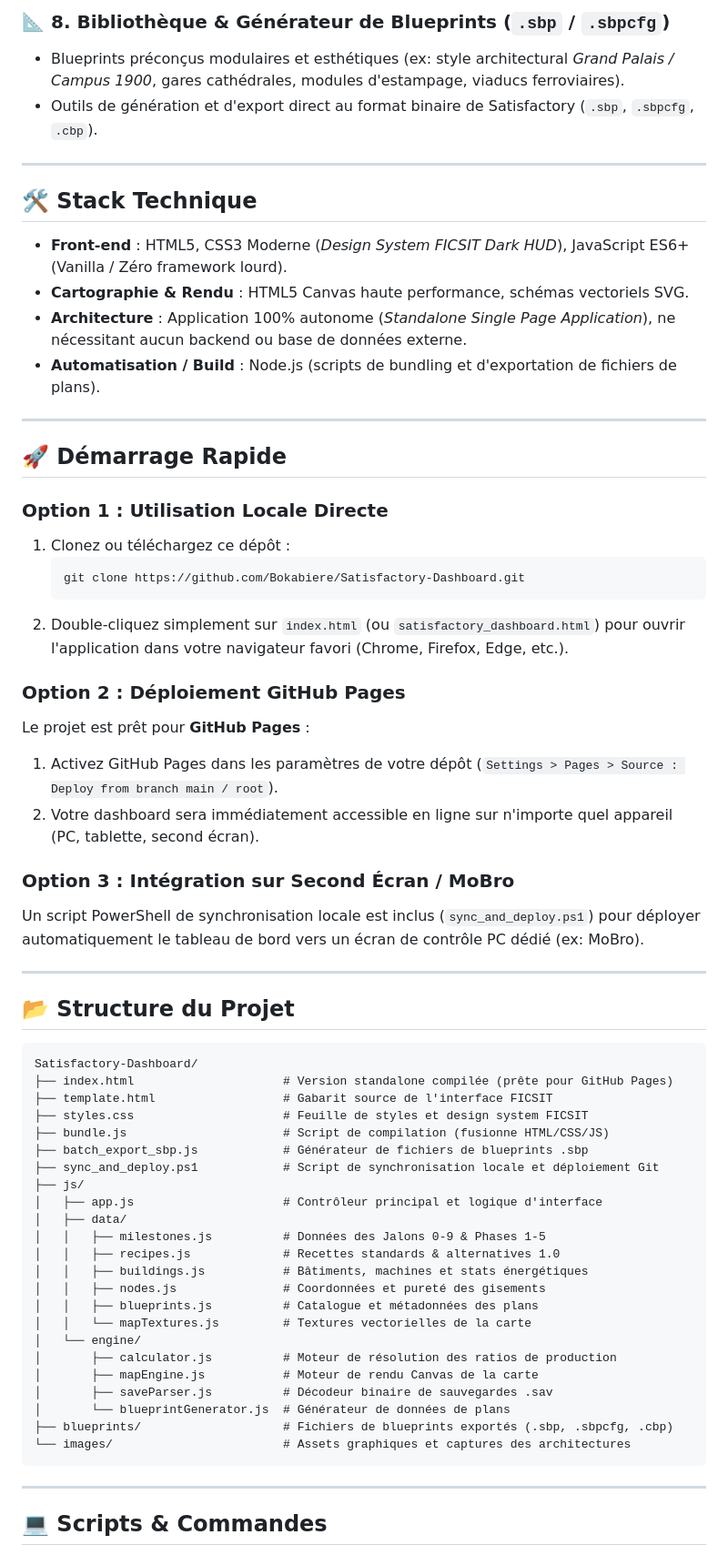
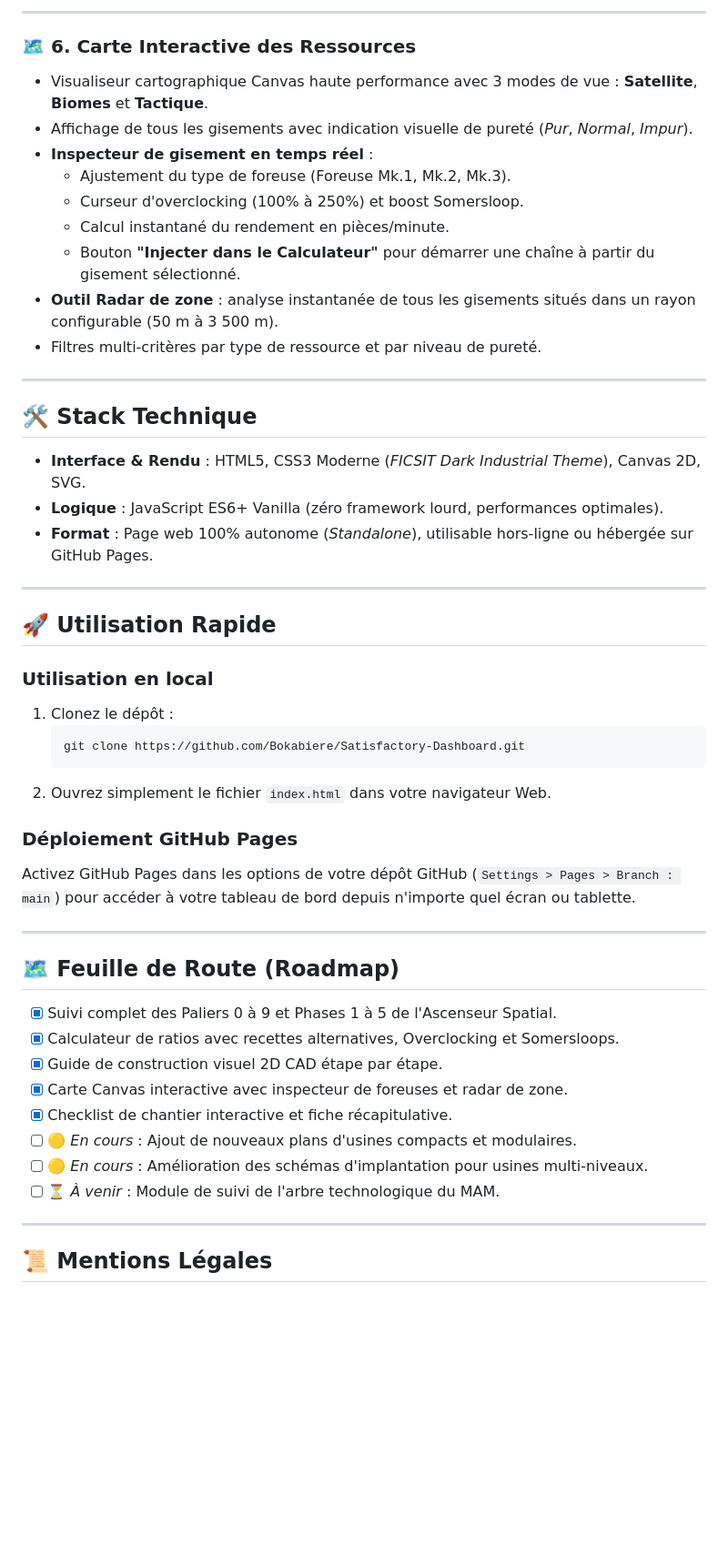
Before and after one commit to Bokabiere/Satisfactory-Dashboard, a Markdown page: README.md, the part around one of its changes. Shown at 91% size. GitHub-like rendering; blank space fills up the shorter version.

Commit message:
docs: mise a jour du README avec les fonctionnalites visibles du tableau de bord

````diff
--- a/README.md
+++ b/README.md
@@ -55,67 +65,53 @@
 
-### 📐 8. Bibliothèque & Générateur de Blueprints (`.sbp` / `.sbpcfg`)
-* Blueprints préconçus modulaires et esthétiques (ex: style architectural *Grand Palais / Campus 1900*, gares cathédrales, modules d'estampage, viaducs ferroviaires).
-* Outils de génération et d'export direct au format binaire de Satisfactory (`.sbp`, `.sbpcfg`, `.cbp`).
+---
+
+### 🗺️ 6. Carte Interactive des Ressources
+* Visualiseur cartographique Canvas haute performance avec 3 modes de vue : **Satellite**, **Biomes** et **Tactique**.
+* Affichage de tous les gisements avec indication visuelle de pureté (*Pur*, *Normal*, *Impur*).
+* **Inspecteur de gisement en temps réel** :
+  * Ajustement du type de foreuse (Foreuse Mk.1, Mk.2, Mk.3).
+  * Curseur d'overclocking (100% à 250%) et boost Somersloop.
+  * Calcul instantané du rendement en pièces/minute.
+  * Bouton **"Injecter dans le Calculateur"** pour démarrer une chaîne à partir du gisement sélectionné.
+* **Outil Radar de zone** : analyse instantanée de tous les gisements situés dans un rayon configurable (50 m à 3 500 m).
+* Filtres multi-critères par type de ressource et par niveau de pureté.
 
 ---
 
 ## 🛠️ Stack Technique
 
-* **Front-end** : HTML5, CSS3 Moderne (*Design System FICSIT Dark HUD*), JavaScript ES6+ (Vanilla / Zéro framework lourd).
-* **Cartographie & Rendu** : HTML5 Canvas haute performance, schémas vectoriels SVG.
-* **Architecture** : Application 100% autonome (*Standalone Single Page Application*), ne nécessitant aucun backend ou base de données externe.
-* **Automatisation / Build** : Node.js (scripts de bundling et d'exportation de fichiers de plans).
+* **Interface & Rendu** : HTML5, CSS3 Moderne (*FICSIT Dark Industrial Theme*), Canvas 2D, SVG.
+* **Logique** : JavaScript ES6+ Vanilla (zéro framework lourd, performances optimales).
+* **Format** : Page web 100% autonome (*Standalone*), utilisable hors-ligne ou hébergée sur GitHub Pages.
 
 ---
 
-## 🚀 Démarrage Rapide
+## 🚀 Utilisation Rapide
 
-### Option 1 : Utilisation Locale Directe
-1. Clonez ou téléchargez ce dépôt :
+### Utilisation en local
+1. Clonez le dépôt :
    ```bash
    git clone https://github.com/Bokabiere/Satisfactory-Dashboard.git
    ```
-2. Double-cliquez simplement sur `index.html` (ou `satisfactory_dashboard.html`) pour ouvrir l'application dans votre navigateur favori (Chrome, Firefox, Edge, etc.).
+2. Ouvrez simplement le fichier `index.html` dans votre navigateur Web.
 
-### Option 2 : Déploiement GitHub Pages
-Le projet est prêt pour **GitHub Pages** :
-1. Activez GitHub Pages dans les paramètres de votre dépôt (`Settings > Pages > Source : Deploy from branch main / root`).
-2. Votre dashboard sera immédiatement accessible en ligne sur n'importe quel appareil (PC, tablette, second écran).
-
-### Option 3 : Intégration sur Second Écran / MoBro
-Un script PowerShell de synchronisation locale est inclus (`sync_and_deploy.ps1`) pour déployer automatiquement le tableau de bord vers un écran de contrôle PC dédié (ex: MoBro).
+### Déploiement GitHub Pages
+Activez GitHub Pages dans les options de votre dépôt GitHub (`Settings > Pages > Branch : main`) pour accéder à votre tableau de bord depuis n'importe quel écran ou tablette.
 
 ---
 
-## 📂 Structure du Projet
+## 🗺️ Feuille de Route (Roadmap)
 
-```text
-Satisfactory-Dashboard/
-├── index.html                     # Version standalone compilée (prête pour GitHub Pages)
-├── template.html                  # Gabarit source de l'interface FICSIT
-├── styles.css                     # Feuille de styles et design system FICSIT
-├── bundle.js                      # Script de compilation (fusionne HTML/CSS/JS)
-├── batch_export_sbp.js            # Générateur de fichiers de blueprints .sbp
-├── sync_and_deploy.ps1            # Script de synchronisation locale et déploiement Git
-├── js/
-│   ├── app.js                     # Contrôleur principal et logique d'interface
-│   ├── data/
-│   │   ├── milestones.js          # Données des Jalons 0-9 & Phases 1-5
-│   │   ├── recipes.js             # Recettes standards & alternatives 1.0
-│   │   ├── buildings.js           # Bâtiments, machines et stats énergétiques
-│   │   ├── nodes.js               # Coordonnées et pureté des gisements
-│   │   ├── blueprints.js          # Catalogue et métadonnées des plans
-│   │   └── mapTextures.js         # Textures vectorielles de la carte
-│   └── engine/
-│       ├── calculator.js          # Moteur de résolution des ratios de production
-│       ├── mapEngine.js           # Moteur de rendu Canvas de la carte
-│       ├── saveParser.js          # Décodeur binaire de sauvegardes .sav
-│       └── blueprintGenerator.js  # Générateur de données de plans
-├── blueprints/                    # Fichiers de blueprints exportés (.sbp, .sbpcfg, .cbp)
-└── images/                        # Assets graphiques et captures des architectures
-```
+- [x] Suivi complet des Paliers 0 à 9 et Phases 1 à 5 de l'Ascenseur Spatial.
+- [x] Calculateur de ratios avec recettes alternatives, Overclocking et Somersloops.
+- [x] Guide de construction visuel 2D CAD étape par étape.
+- [x] Carte Canvas interactive avec inspecteur de foreuses et radar de zone.
+- [x] Checklist de chantier interactive et fiche récapitulative.
+- [ ] 🟡 *En cours* : Ajout de nouveaux plans d'usines compacts et modulaires.
+- [ ] 🟡 *En cours* : Amélioration des schémas d'implantation pour usines multi-niveaux.
+- [ ] ⏳ *À venir* : Module de suivi de l'arbre technologique du MAM.
 
 ---
 
-## 💻 Scripts & Commandes
+## 📜 Mentions Légales
 
````
Also changed, not shown: other parts of README.md (+44 -77 lines).
